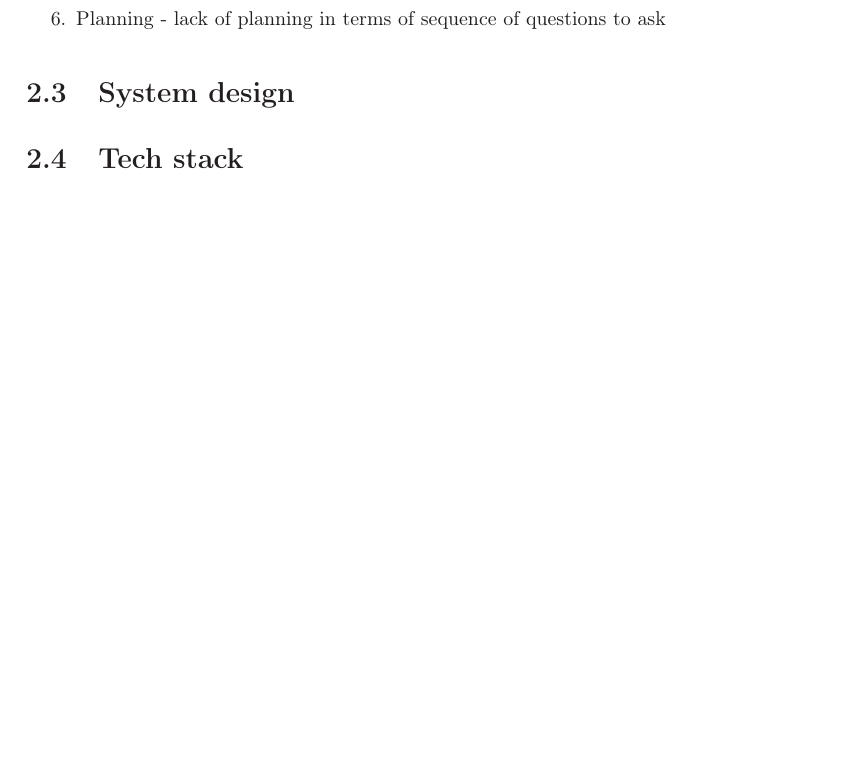
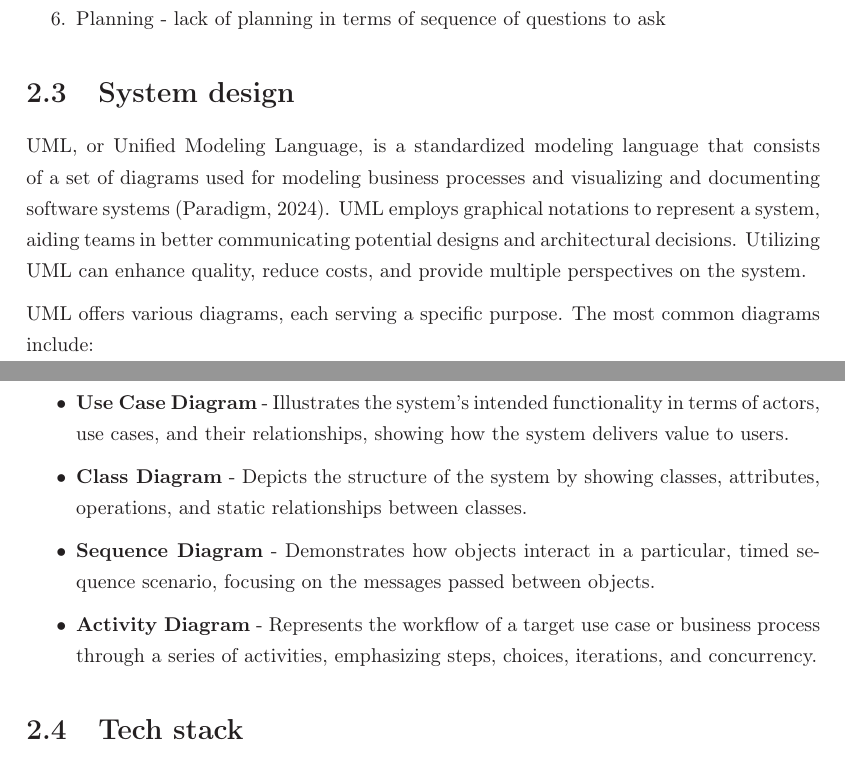
Before and after one commit to yungsinatra0/lboro-fyp, a LaTeX thesis (report files/thesis.tex, which reads report files/lit_review/lit_review.tex): part of page 18 of 32 before the commit and two parts of pages 18 and 19 of 32 after it, the two joined at a grey line, cut so that both start at the same text, the shorter picture padded with empty space. Compiled offline with LaTeX, dvips and Ghostscript.

Commit message:
added UML to lit review

```diff
--- a/report files/lit_review/lit_review.tex
+++ b/report files/lit_review/lit_review.tex
@@ -172,6 +172,16 @@ A similar study by \textcite{interviews2} suggests the following mistakes that c
 
 \section{System design}
 
+UML, or Unified Modeling Language, is a standardized modeling language that consists of a set of diagrams used for modeling business processes and visualizing and documenting software systems \parencite{uml}. UML employs graphical notations to represent a system, aiding teams in better communicating potential designs and architectural decisions. Utilizing UML can enhance quality, reduce costs, and provide multiple perspectives on the system.
+
+UML offers various diagrams, each serving a specific purpose. The most common diagrams include:
+\begin{itemize}
+    \item \textbf{Use Case Diagram} - Illustrates the system's intended functionality in terms of actors, use cases, and their relationships, showing how the system delivers value to users.
+    \item \textbf{Class Diagram} - Depicts the structure of the system by showing classes, attributes, operations, and static relationships between classes.
+    \item \textbf{Sequence Diagram} - Demonstrates how objects interact in a particular, timed sequence scenario, focusing on the messages passed between objects.
+    \item \textbf{Activity Diagram} - Represents the workflow of a target use case or business process through a series of activities, emphasizing steps, choices, iterations, and concurrency.
+\end{itemize}
+
 \section{Tech stack}
 
 \subsection{Database}
```
Also changed, not shown: report files/references.bib (+8 -0 lines).
